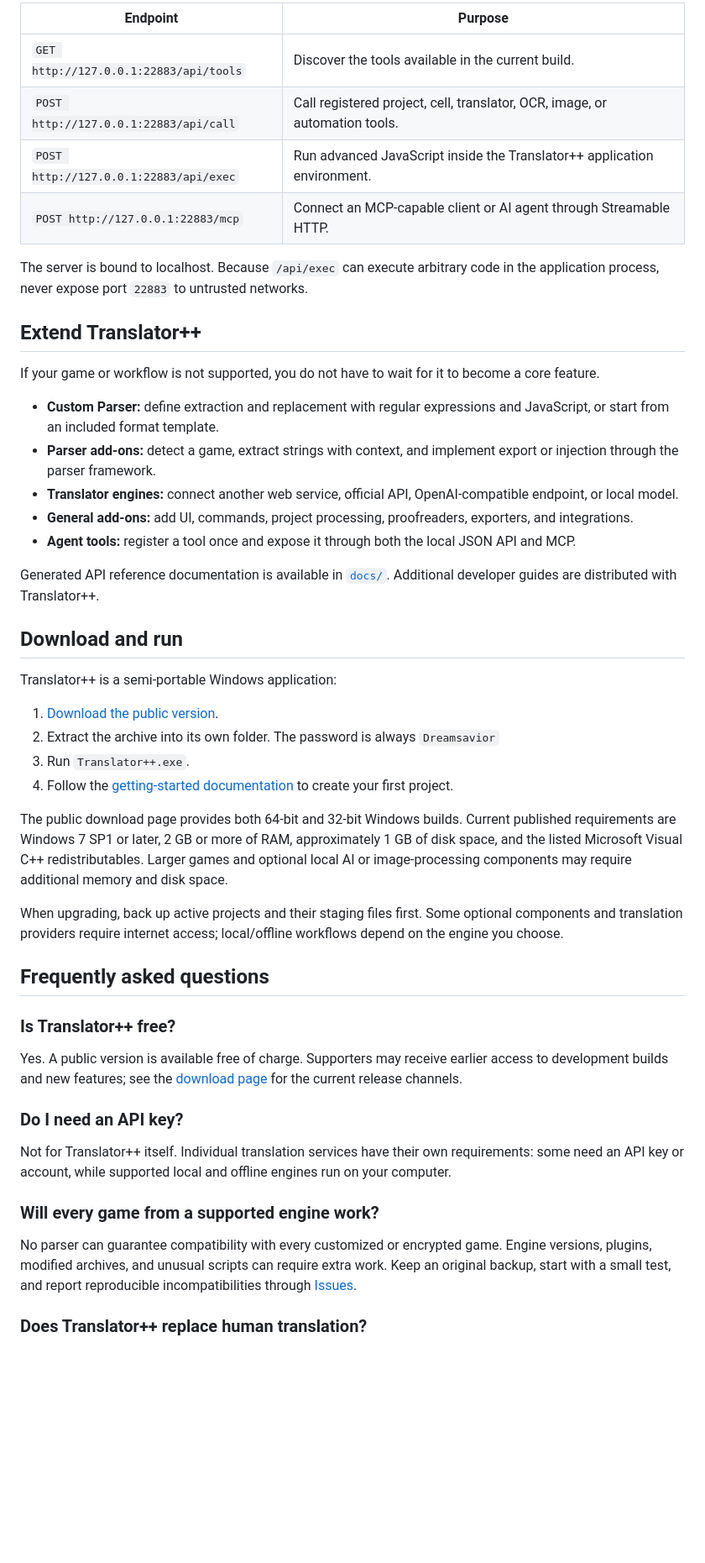
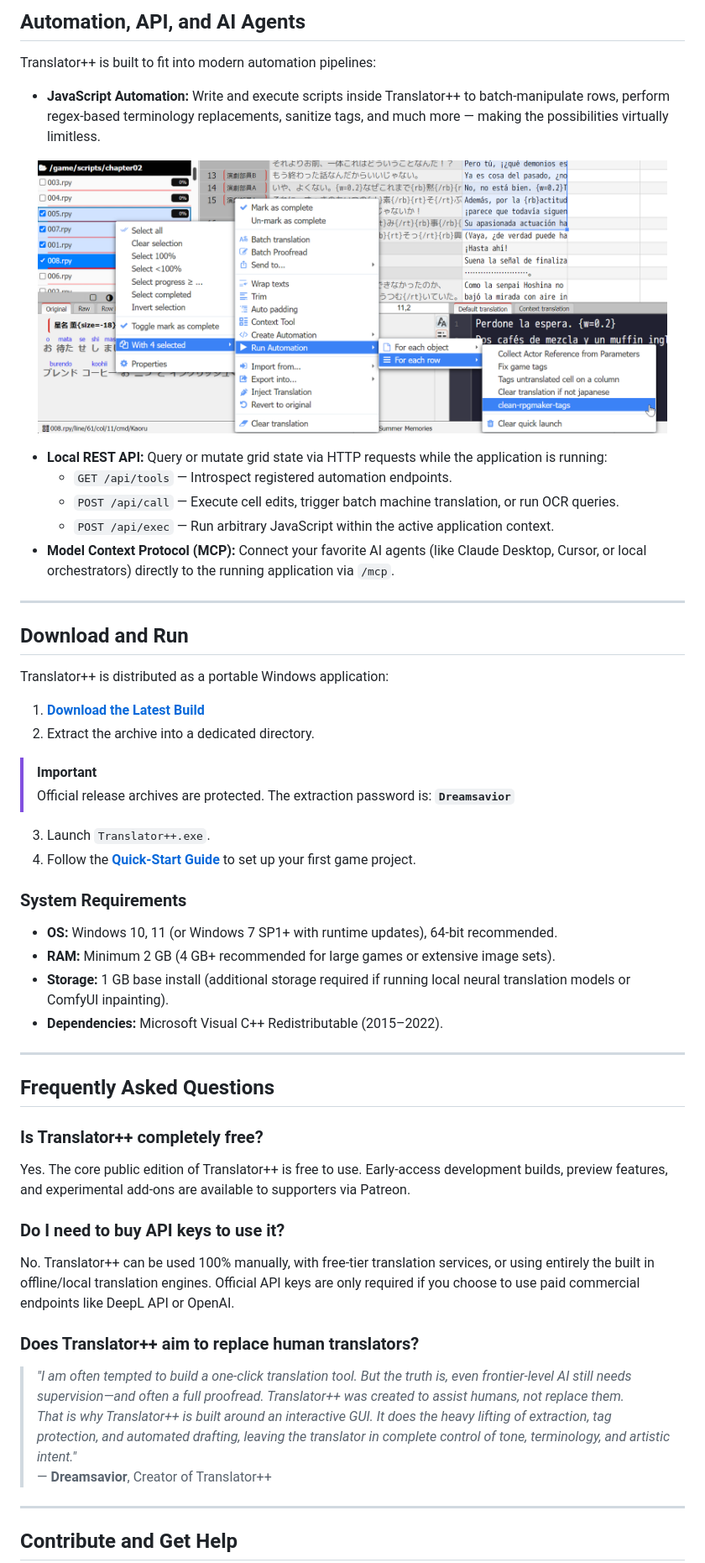
Before and after one commit to dreamsavior/TranslatorPlusPlus, a Markdown page: README.md, the part around the change printed below. Shown: that part at 84% size. Drawn GitHub-style; pictures changed too: images/Translator++_automation_menu.png (added); blank space fills up the shorter version.

Commit message:
improved: readme.md

```diff
--- a/README.md
+++ b/README.md
@@ -146,51 +168,58 @@ While Translator++ is running, local tools can connect through:
 
-| Endpoint | Purpose |
-| --- | --- |
-| `GET http://127.0.0.1:22883/api/tools` | Discover the tools available in the current build. |
-| `POST http://127.0.0.1:22883/api/call` | Call registered project, cell, translator, OCR, image, or automation tools. |
-| `POST http://127.0.0.1:22883/api/exec` | Run advanced JavaScript inside the Translator++ application environment. |
-| `POST http://127.0.0.1:22883/mcp` | Connect an MCP-capable client or AI agent through Streamable HTTP. |
+## Automation, API, and AI Agents
 
-The server is bound to localhost. Because `/api/exec` can execute arbitrary code in the application process, never expose port `22883` to untrusted networks.
+Translator++ is built to fit into modern automation pipelines:
 
-## Extend Translator++
+* **JavaScript Automation:** Write and execute scripts inside Translator++ to batch‑manipulate rows, perform regex‑based terminology replacements, sanitize tags, and much more — making the possibilities virtually limitless.
 
-If your game or workflow is not supported, you do not have to wait for it to become a core feature.
+<p align="center">
+  <img src="images/Translator++_automation_menu.png" alt="In-image text extraction and replacement UI" width="750">
+</p>
 
-- **Custom Parser:** define extraction and replacement with regular expressions and JavaScript, or start from an included format template.
-- **Parser add-ons:** detect a game, extract strings with context, and implement export or injection through the parser framework.
-- **Translator engines:** connect another web service, official API, OpenAI-compatible endpoint, or local model.
-- **General add-ons:** add UI, commands, project processing, proofreaders, exporters, and integrations.
-- **Agent tools:** register a tool once and expose it through both the local JSON API and MCP.
+* **Local REST API:** Query or mutate grid state via HTTP requests while the application is running:
+  * `GET /api/tools` — Introspect registered automation endpoints.
+  * `POST /api/call` — Execute cell edits, trigger batch machine translation, or run OCR queries.
+  * `POST /api/exec` — Run arbitrary JavaScript within the active application context.
+* **Model Context Protocol (MCP):** Connect your favorite AI agents (like Claude Desktop, Cursor, or local orchestrators) directly to the running application via `/mcp`.
 
-Generated API reference documentation is available in [`docs/`](docs/index.html). Additional developer guides are distributed with Translator++.
+---
 
-## Download and run
+## Download and Run
 
-Translator++ is a semi-portable Windows application:
+Translator++ is distributed as a portable Windows application:
 
-1. [Download the public version](https://dreamsavior.net/download/).
-2. Extract the archive into its own folder. The password is always `Dreamsavior`
-3. Run `Translator++.exe`.
-4. Follow the [getting-started documentation](https://dreamsavior.net/docs/translator/) to create your first project.
+1. **[Download the Latest Build](https://dreamsavior.net/download/)**
+2. Extract the archive into a dedicated directory.
 
-The public download page provides both 64-bit and 32-bit Windows builds. Current published requirements are Windows 7 SP1 or later, 2 GB or more of RAM, approximately 1 GB of disk space, and the listed Microsoft Visual C++ redistributables. Larger games and optional local AI or image-processing components may require additional memory and disk space.
+> [!IMPORTANT]
+> Official release archives are protected. The extraction password is:
+> **`Dreamsavior`**
 
-When upgrading, back up active projects and their staging files first. Some optional components and translation providers require internet access; local/offline workflows depend on the engine you choose.
+3. Launch `Translator++.exe`.
+4. Follow the **[Quick-Start Guide](https://dreamsavior.net/docs/translator/getting-started/installation/)** to set up your first game project.
 
-## Frequently asked questions
+### System Requirements
+* **OS:** Windows 10, 11 (or Windows 7 SP1+ with runtime updates), 64-bit recommended.
+* **RAM:** Minimum 2 GB (4 GB+ recommended for large games or extensive image sets).
+* **Storage:** 1 GB base install (additional storage required if running local neural translation models or ComfyUI inpainting).
+* **Dependencies:** Microsoft Visual C++ Redistributable (2015–2022).
 
-### Is Translator++ free?
+---
 
-Yes. A public version is available free of charge. Supporters may receive earlier access to development builds and new features; see the [download page](https://dreamsavior.net/download/) for the current release channels.
+## Frequently Asked Questions
 
-### Do I need an API key?
+### Is Translator++ completely free?
+Yes. The core public edition of Translator++ is free to use. Early-access development builds, preview features, and experimental add-ons are available to supporters via Patreon.
 
-Not for Translator++ itself. Individual translation services have their own requirements: some need an API key or account, while supported local and offline engines run on your computer.
+### Do I need to buy API keys to use it?
+No. Translator++ can be used 100% manually, with free-tier translation services, or using entirely the built in offline/local translation engines. Official API keys are only required if you choose to use paid commercial endpoints like DeepL API or OpenAI.
 
-### Will every game from a supported engine work?
+### Does Translator++ aim to replace human translators?
+> *"I am often tempted to build a one-click translation tool. But the truth is, even frontier-level AI still needs supervision—and often a full proofread. Translator++ was created to assist humans, not replace them.*
+> *That is why Translator++ is built around an interactive GUI. It does the heavy lifting of extraction, tag protection, and automated drafting, leaving the translator in complete control of tone, terminology, and artistic intent."*
+> — **Dreamsavior**, Creator of Translator++
 
-No parser can guarantee compatibility with every customized or encrypted game. Engine versions, plugins, modified archives, and unusual scripts can require extra work. Keep an original backup, start with a small test, and report reproducible incompatibilities through [Issues](../../issues).
+---
 
-### Does Translator++ replace human translation?
+## Contribute and Get Help
 
```
Also changed, not shown: other parts of README.md (+131 -113 lines), images/Translator++_gui.png (added), images/Translator++_japanese_dictionary_ready.png (added).
